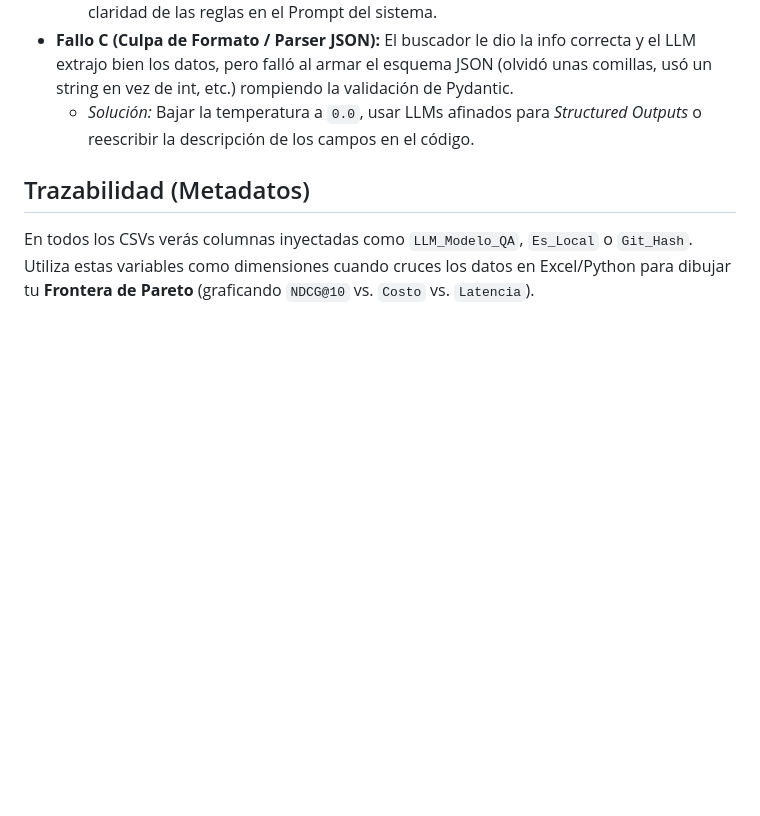
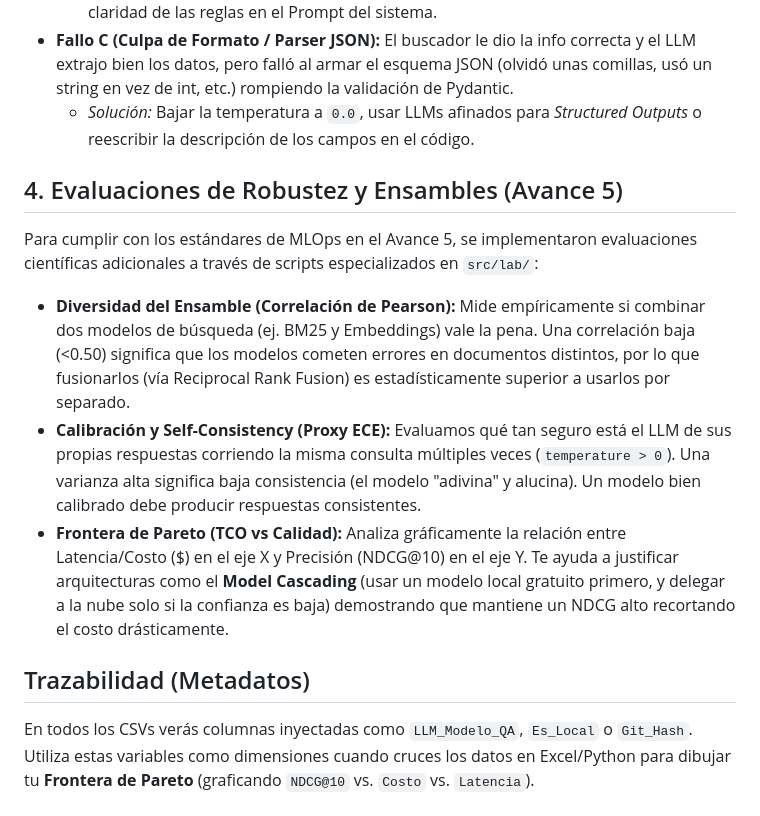
Before and after one commit to alexandro-mayoral-teran/proyecto_disf_npl, a Markdown page: docs/evaluaciones/guia_interpretacion_resultados.md, the part around the change. GitHub-like rendering; blank space fills up the shorter version.

Commit message:
Doc: Update guia de interpretacion con metricas Avance 5

```diff
--- a/docs/evaluaciones/guia_interpretacion_resultados.md
+++ b/docs/evaluaciones/guia_interpretacion_resultados.md
@@ -27,5 +27,12 @@ En un RAG complejo, cuando una extracción falla, es difícil saber por qué. Es
 - **Fallo C (Culpa de Formato / Parser JSON):** El buscador le dio la info correcta y el LLM extrajo bien los datos, pero falló al armar el esquema JSON (olvidó unas comillas, usó un string en vez de int, etc.) rompiendo la validación de Pydantic.
   - *Solución:* Bajar la temperatura a `0.0`, usar LLMs afinados para *Structured Outputs* o reescribir la descripción de los campos en el código.
 
+## 4. Evaluaciones de Robustez y Ensambles (Avance 5)
+Para cumplir con los estándares de MLOps en el Avance 5, se implementaron evaluaciones científicas adicionales a través de scripts especializados en `src/lab/`:
+
+- **Diversidad del Ensamble (Correlación de Pearson):** Mide empíricamente si combinar dos modelos de búsqueda (ej. BM25 y Embeddings) vale la pena. Una correlación baja (<0.50) significa que los modelos cometen errores en documentos distintos, por lo que fusionarlos (vía Reciprocal Rank Fusion) es estadísticamente superior a usarlos por separado.
+- **Calibración y Self-Consistency (Proxy ECE):** Evaluamos qué tan seguro está el LLM de sus propias respuestas corriendo la misma consulta múltiples veces (`temperature > 0`). Una varianza alta significa baja consistencia (el modelo "adivina" y alucina). Un modelo bien calibrado debe producir respuestas consistentes.
+- **Frontera de Pareto (TCO vs Calidad):** Analiza gráficamente la relación entre Latencia/Costo ($) en el eje X y Precisión (NDCG@10) en el eje Y. Te ayuda a justificar arquitecturas como el **Model Cascading** (usar un modelo local gratuito primero, y delegar a la nube solo si la confianza es baja) demostrando que mantiene un NDCG alto recortando el costo drásticamente.
+
 ## Trazabilidad (Metadatos)
 En todos los CSVs verás columnas inyectadas como `LLM_Modelo_QA`, `Es_Local` o `Git_Hash`. Utiliza estas variables como dimensiones cuando cruces los datos en Excel/Python para dibujar tu **Frontera de Pareto** (graficando `NDCG@10` vs. `Costo` vs. `Latencia`).
```
